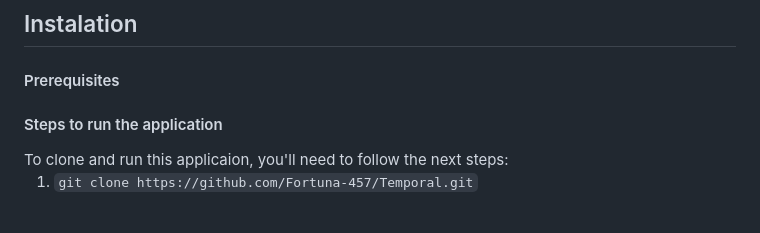
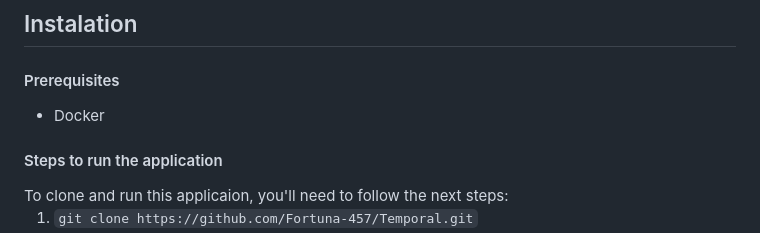
Before and after one commit to Fortuna-457/Temporal, a Markdown page: Temporal-Game/README.md, the part around the change. GitHub-like rendering.

```diff
--- a/Temporal-Game/README.md
+++ b/Temporal-Game/README.md
@@ -24,6 +24,8 @@ This is the documentation for the application part.
 ## Instalation
 
 <h4>Prerequisites</h4>
+
+*   Docker
 
 <h4>Steps to run the application</h4>
 To clone and run this applicaion, you'll need to follow the next steps:
```
